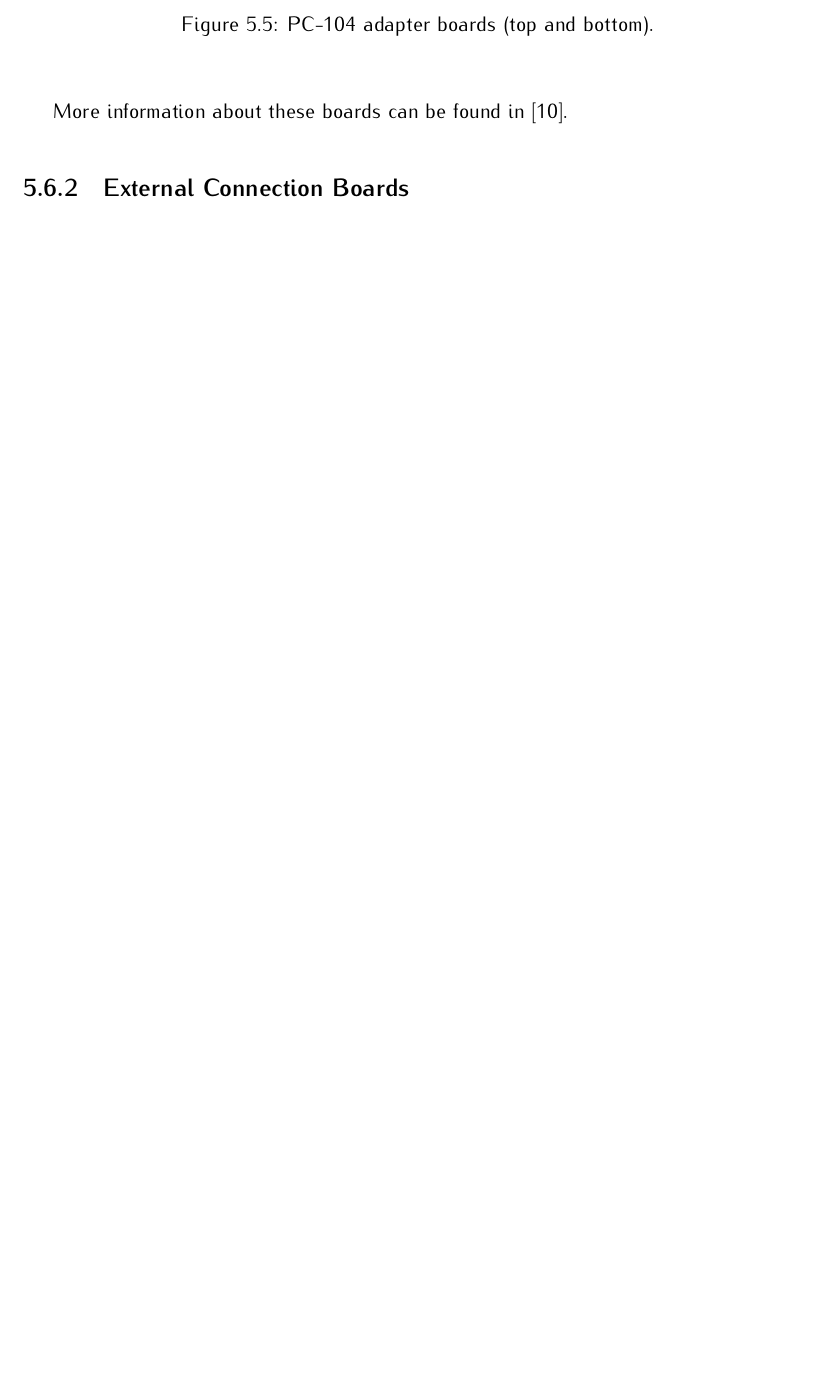
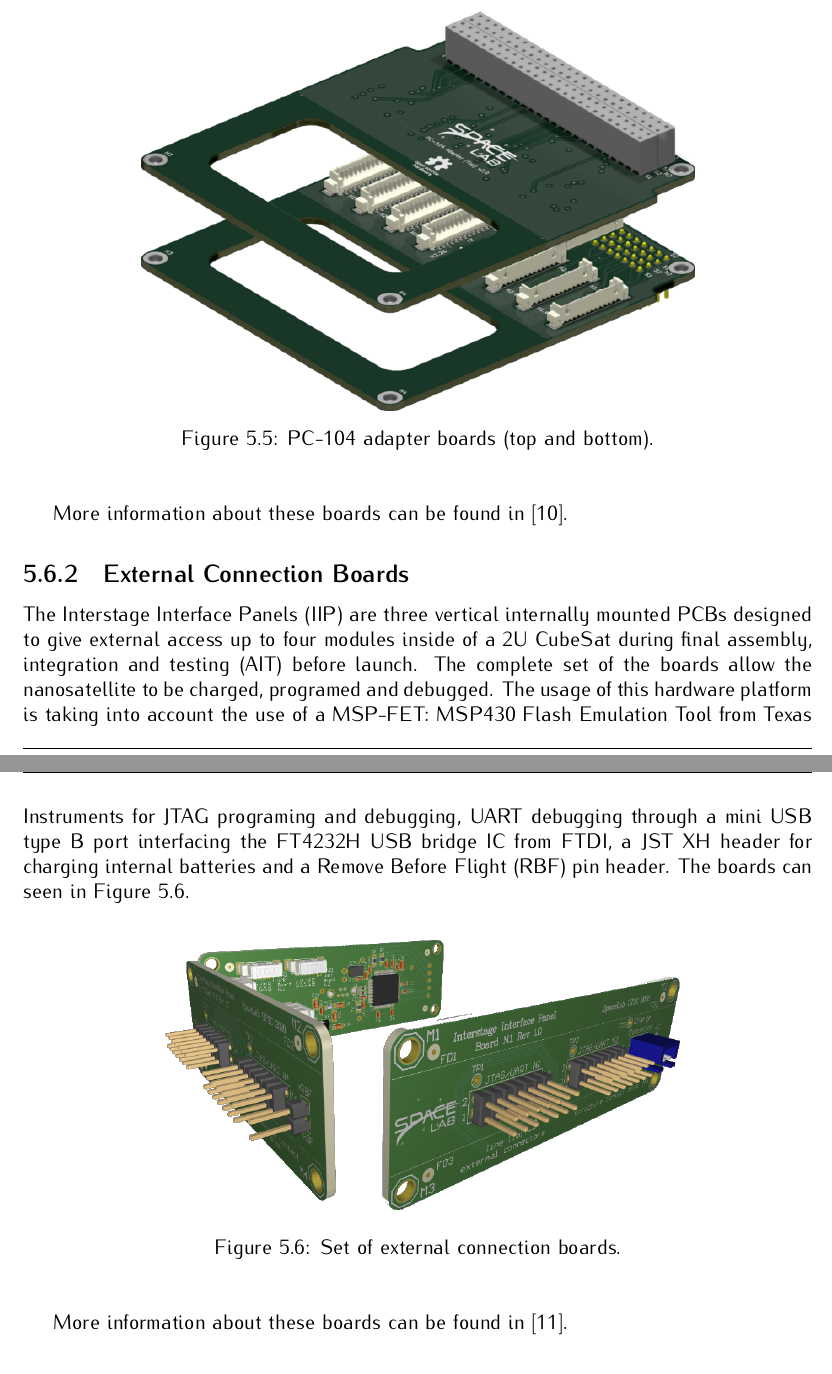
Before and after one commit to spacelab-ufsc/floripasat2-doc, a LaTeX book (main.tex, which reads chapters/subsystems.tex): part of page 29 of 37 before the commit and two parts of pages 29 and 30 of 37 after it, the two joined at a grey line, cut so that both start at the same text, the shorter picture padded with empty space. Compiled offline with pdfLaTeX.

Commit message:
subsystems: Adding a description about the IIP boards #19

```diff
--- a/chapters/subsystems.tex
+++ b/chapters/subsystems.tex
@@ -143,7 +143,17 @@ More information about these boards can be found in \cite{pc104-boards}.
 
 \subsection{External Connection Boards}
 
-\cite{iip}
+The Interstage Interface Panels (IIP) are three vertical internally mounted PCBs designed to give external access up to four modules inside of a 2U CubeSat during final assembly, integration and testing (AIT) before launch. The complete set of the boards allow the nanosatellite to be charged, programed and debugged. The usage of this hardware platform is taking into account the use of a MSP-FET: MSP430 Flash Emulation Tool from Texas Instruments for JTAG programing and debugging, UART debugging through a mini USB type B port interfacing the FT4232H USB bridge IC from FTDI, a JST XH header for charging internal batteries and a Remove Before Flight (RBF) pin header. The boards can seen in \autoref{fig:iip-boards}.
+
+\begin{figure}[!ht]
+    \begin{center}
+        \includegraphics[width=0.7\textwidth]{figures/iip_fullset}
+        \caption{Set of external connection boards.}
+        \label{fig:iip-boards}
+    \end{center}
+\end{figure}
+
+More information about these boards can be found in \cite{iip}.
 
 \section{Payloads}
 
```
Also changed, not shown: chapters/overall.tex (+3 -3 lines), figures/iip_fullset.png (added), slb-golds-doc-v0.1.pdf.
